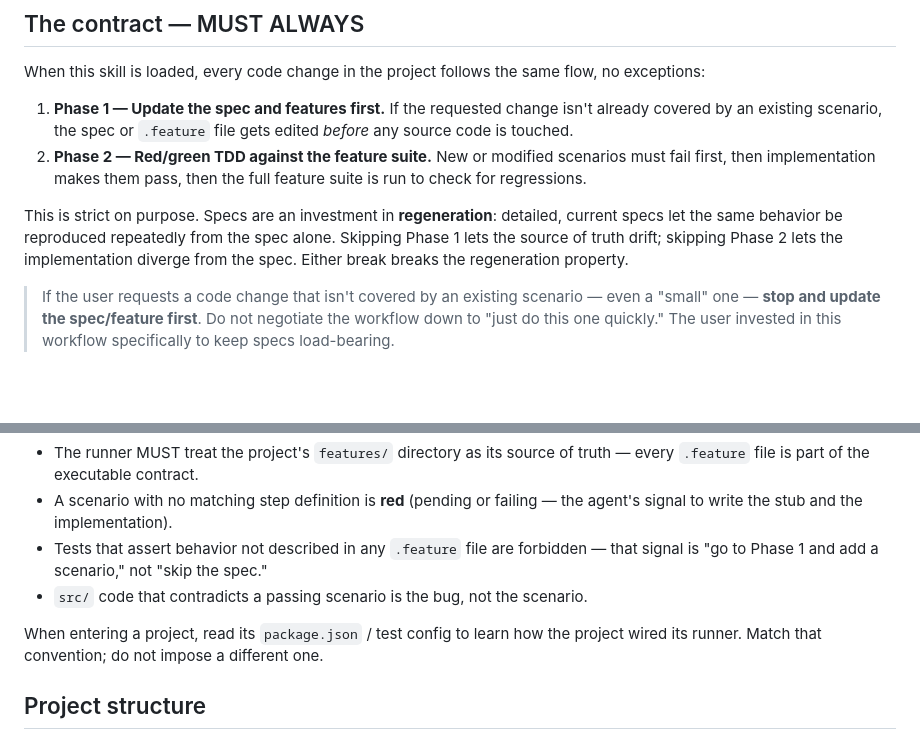
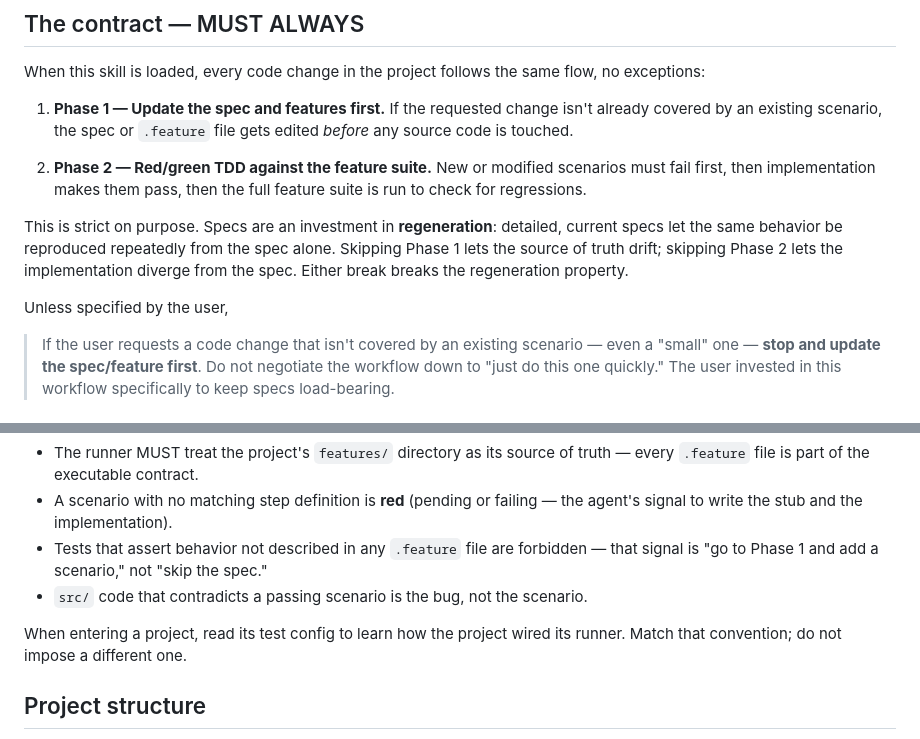
Before and after one commit to moejay/modspec, a Markdown page: skills/modspec/SKILL.md, 2 parts joined by grey strips. GitHub-like rendering; blank space fills up the shorter version.

```diff
--- a/skills/modspec/SKILL.md
+++ b/skills/modspec/SKILL.md
@@ -16,9 +16,12 @@ This skill defines the **complete workflow** for working in a modspec project: a
 When this skill is loaded, every code change in the project follows the same flow, no exceptions:
 
 1. **Phase 1 — Update the spec and features first.** If the requested change isn't already covered by an existing scenario, the spec or `.feature` file gets edited *before* any source code is touched.
+
 2. **Phase 2 — Red/green TDD against the feature suite.** New or modified scenarios must fail first, then implementation makes them pass, then the full feature suite is run to check for regressions.
 
 This is strict on purpose. Specs are an investment in **regeneration**: detailed, current specs let the same behavior be reproduced repeatedly from the spec alone. Skipping Phase 1 lets the source of truth drift; skipping Phase 2 lets the implementation diverge from the spec. Either break breaks the regeneration property.
+
+Unless specified by the user,
 
 > If the user requests a code change that isn't covered by an existing scenario — even a "small" one — **stop and update the spec/feature first**. Do not negotiate the workflow down to "just do this one quickly." The user invested in this workflow specifically to keep specs load-bearing.
 
@@ -31,7 +34,7 @@ modspec does not prescribe a runner — the choice (cucumber, vitest-cucumber, j
 - Tests that assert behavior not described in any `.feature` file are forbidden — that signal is "go to Phase 1 and add a scenario," not "skip the spec."
 - `src/` code that contradicts a passing scenario is the bug, not the scenario.
 
-When entering a project, read its `package.json` / test config to learn how the project wired its runner. Match that convention; do not impose a different one.
+When entering a project, read its test config to learn how the project wired its runner. Match that convention; do not impose a different one.
 
 ## Project structure
 
```
Also changed, not shown: other parts of skills/modspec/SKILL.md (+13 -9 lines).
